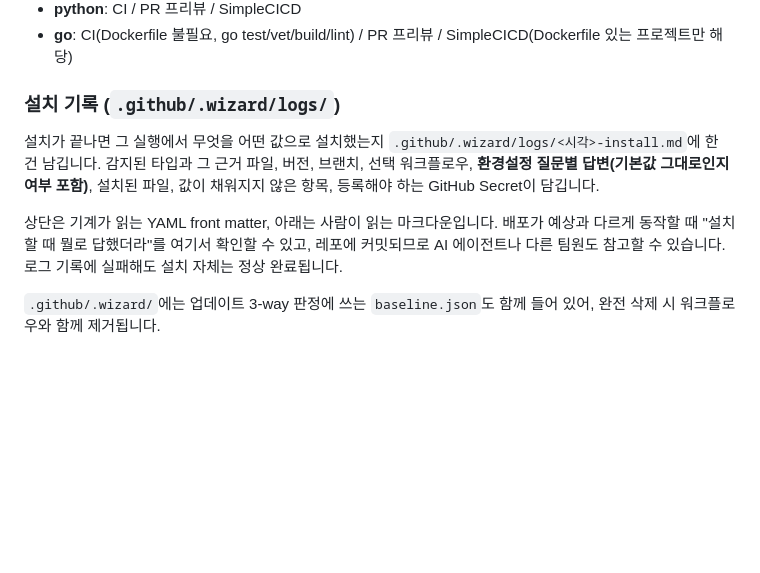
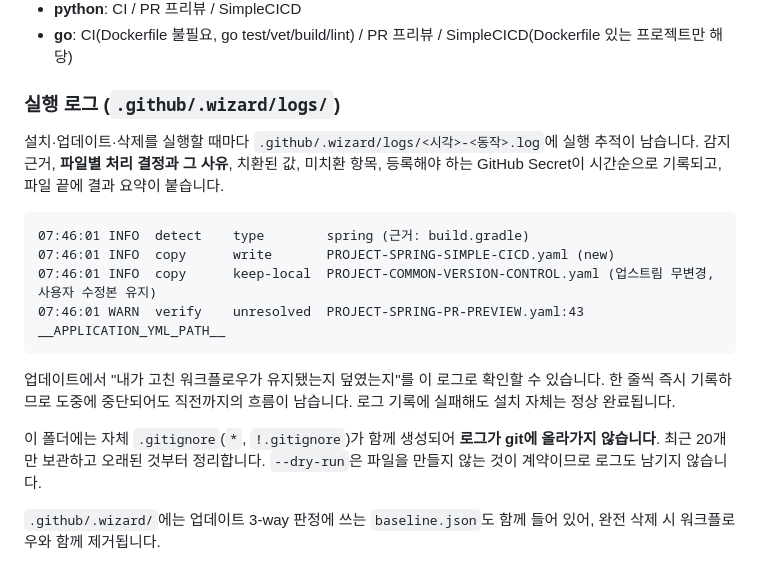
Before and after one commit to Twin-Fang/project-auto-wizard, a Markdown page: README.md, the part around the change. Rendered like a GitHub page; blank space fills up the shorter version.

Commit message:
docs: 설치 기록을 실행 추적 로그로 교체한 내용 반영

````diff
--- a/README.md
+++ b/README.md
@@ -75,11 +75,20 @@ flutter.APP_ARTIFACT_NAME:
 - **python**: CI / PR 프리뷰 / SimpleCICD
 - **go**: CI(Dockerfile 불필요, go test/vet/build/lint) / PR 프리뷰 / SimpleCICD(Dockerfile 있는 프로젝트만 해당)
 
-### 설치 기록 (`.github/.wizard/logs/`)
+### 실행 로그 (`.github/.wizard/logs/`)
 
-설치가 끝나면 그 실행에서 무엇을 어떤 값으로 설치했는지 `.github/.wizard/logs/<시각>-install.md`에 한 건 남깁니다. 감지된 타입과 그 근거 파일, 버전, 브랜치, 선택 워크플로우, **환경설정 질문별 답변(기본값 그대로인지 여부 포함)**, 설치된 파일, 값이 채워지지 않은 항목, 등록해야 하는 GitHub Secret이 담깁니다.
+설치·업데이트·삭제를 실행할 때마다 `.github/.wizard/logs/<시각>-<동작>.log`에 실행 추적이 남습니다. 감지 근거, **파일별 처리 결정과 그 사유**, 치환된 값, 미치환 항목, 등록해야 하는 GitHub Secret이 시간순으로 기록되고, 파일 끝에 결과 요약이 붙습니다.
 
-상단은 기계가 읽는 YAML front matter, 아래는 사람이 읽는 마크다운입니다. 배포가 예상과 다르게 동작할 때 "설치할 때 뭘로 답했더라"를 여기서 확인할 수 있고, 레포에 커밋되므로 AI 에이전트나 다른 팀원도 참고할 수 있습니다. 로그 기록에 실패해도 설치 자체는 정상 완료됩니다.
+```
+07:46:01 INFO  detect    type        spring (근거: build.gradle)
+07:46:01 INFO  copy      write       PROJECT-SPRING-SIMPLE-CICD.yaml (new)
+07:46:01 INFO  copy      keep-local  PROJECT-COMMON-VERSION-CONTROL.yaml (업스트림 무변경, 사용자 수정본 유지)
+07:46:01 WARN  verify    unresolved  PROJECT-SPRING-PR-PREVIEW.yaml:43 __APPLICATION_YML_PATH__
+```
+
+업데이트에서 "내가 고친 워크플로우가 유지됐는지 덮였는지"를 이 로그로 확인할 수 있습니다. 한 줄씩 즉시 기록하므로 도중에 중단되어도 직전까지의 흐름이 남습니다. 로그 기록에 실패해도 설치 자체는 정상 완료됩니다.
+
+이 폴더에는 자체 `.gitignore`(`*`, `!.gitignore`)가 함께 생성되어 **로그가 git에 올라가지 않습니다**. 최근 20개만 보관하고 오래된 것부터 정리합니다. `--dry-run`은 파일을 만들지 않는 것이 계약이므로 로그도 남기지 않습니다.
 
 `.github/.wizard/`에는 업데이트 3-way 판정에 쓰는 `baseline.json`도 함께 들어 있어, 완전 삭제 시 워크플로우와 함께 제거됩니다.
 
````
